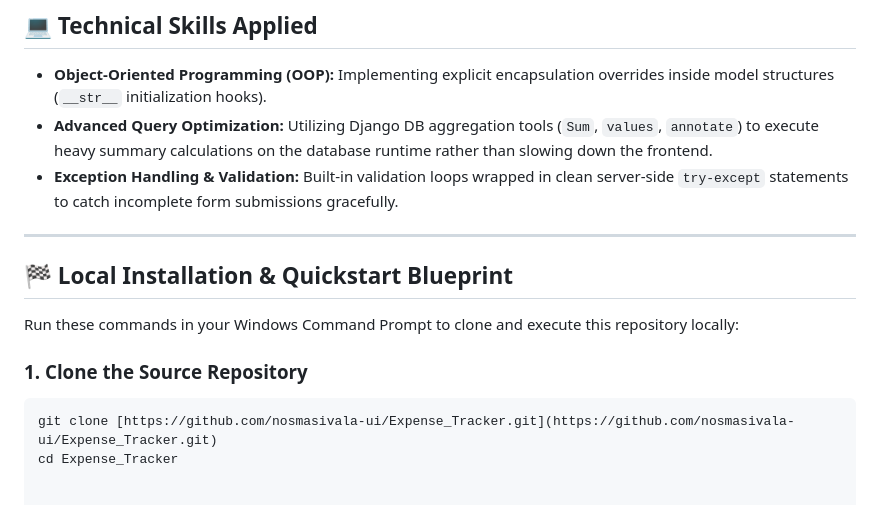
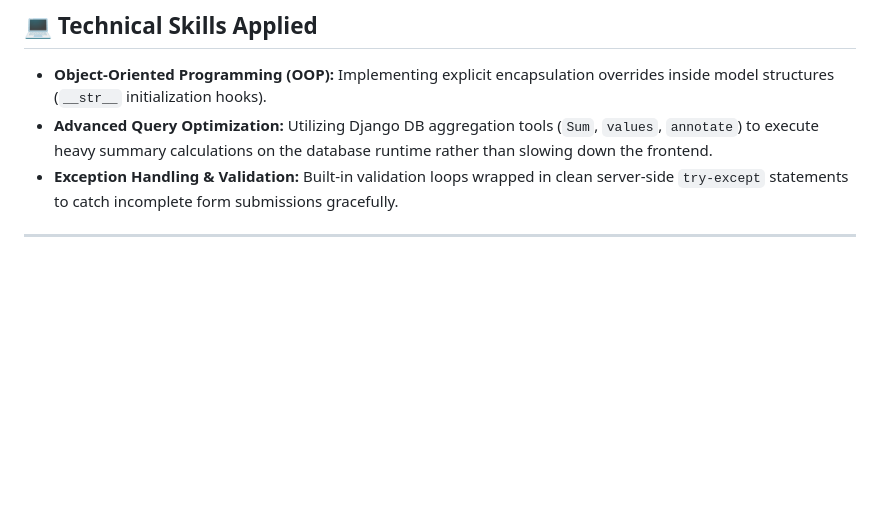
Before and after one commit to nosmasivala-ui/Expense_Tracker, a Markdown page: README.md, the part around the change. GitHub-like rendering; blank space fills up the shorter version.

Commit message:
README
Removed local installation and quickstart instructions from README.

````diff
--- a/README.md
+++ b/README.md
@@ -59,12 +59,3 @@ The main data ledger table structured with database constraint safety.
 - **Exception Handling & Validation:** Built-in validation loops wrapped in clean server-side `try-except` statements to catch incomplete form submissions gracefully.
 
 ---
-
-## 🏁 Local Installation & Quickstart Blueprint
-
-Run these commands in your Windows Command Prompt to clone and execute this repository locally:
-
-### 1. Clone the Source Repository
-```cmd
-git clone [https://github.com/nosmasivala-ui/Expense_Tracker.git](https://github.com/nosmasivala-ui/Expense_Tracker.git)
-cd Expense_Tracker
````
